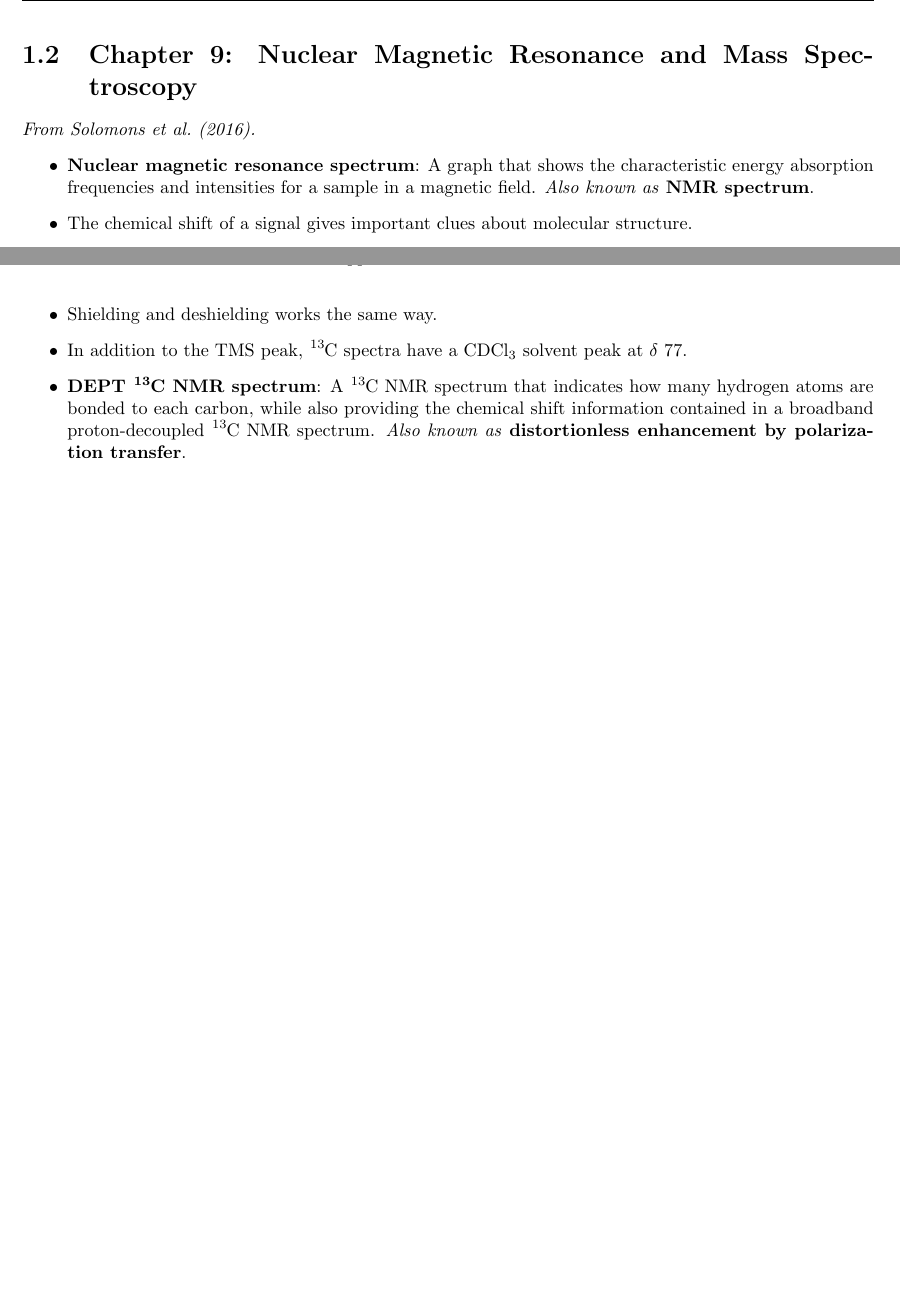
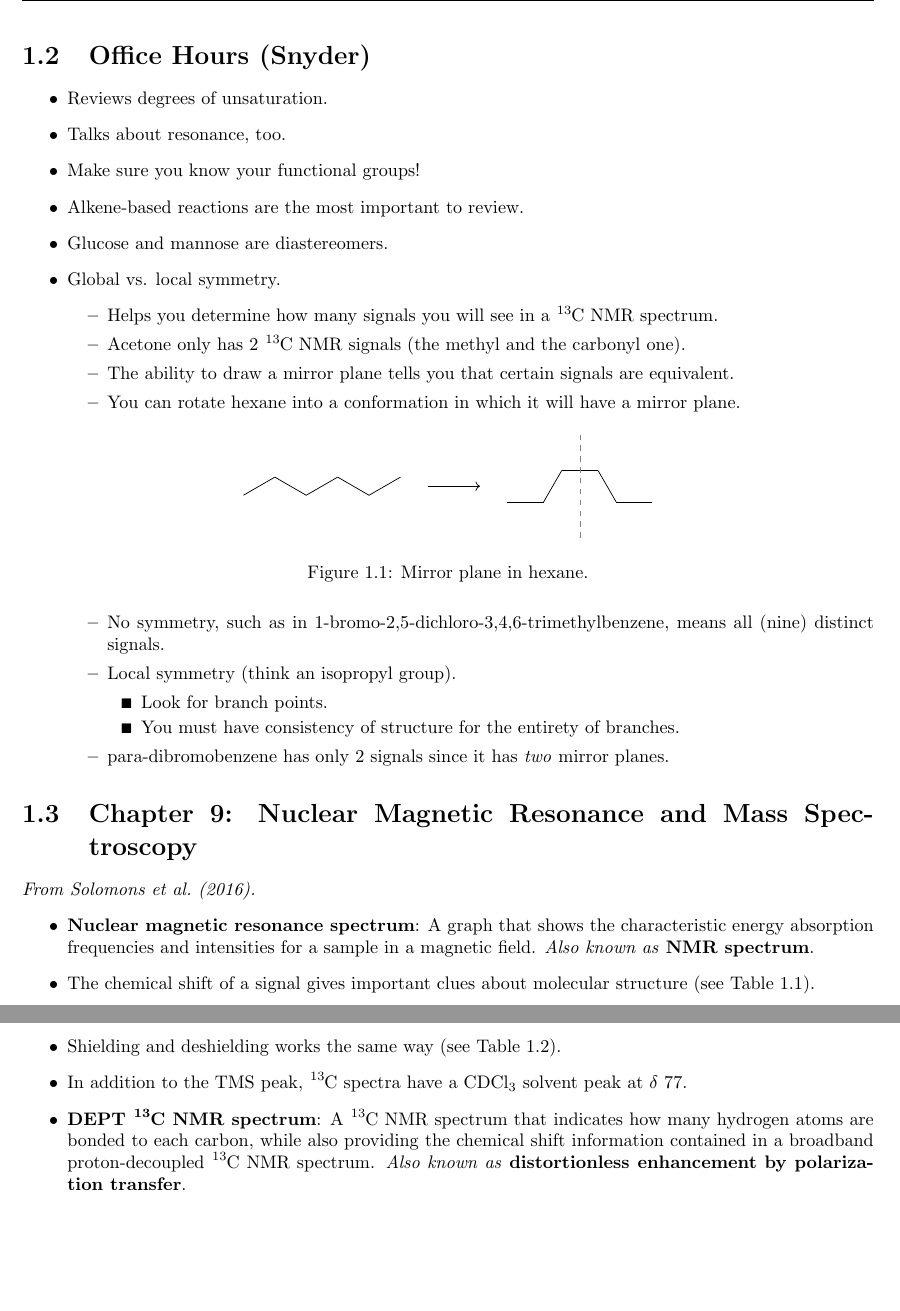
Before and after one commit to shadypuck/CHEM22100Notes, a LaTeX thesis (Notes/notes.tex, which reads Notes/Week1/week1.tex, preamble.tex): two parts of pages 6 and 9 of 10 before the commit and two parts of pages 7 and 10 of 12 after it, joined at a grey line, cut at the place of the change, the shorter picture padded with empty space. Compiled offline with pdfLaTeX.

Commit message:
Prof Office Hours 1

```diff
--- a/Notes/Week1/week1.tex
+++ b/Notes/Week1/week1.tex
@@ -81,11 +81,49 @@
 
 
 
+\section{Office Hours (Snyder)}
+\begin{itemize}
+    \item Reviews degrees of unsaturation.
+    \item Talks about resonance, too.
+    \item Make sure you know your functional groups!
+    \item Alkene-based reactions are the most important to review.
+    \item Glucose and mannose are diastereomers.
+    \item Global vs. local symmetry.
+    \begin{itemize}
+        \item Helps you determine how many signals you will see in a \ce{{}^13C} NMR spectrum.
+        \item Acetone only has 2 \ce{{}^13C} NMR signals (the methyl and the carbonyl one).
+        \item The ability to draw a mirror plane tells you that certain signals are equivalent.
+        \item You can rotate hexane into a conformation in which it will have a mirror plane.
+        \begin{figure}[h!]
+            \centering
+            \begin{tikzpicture}
+                \node (1) {\chemfig{-[:30]-[:-30]-[:30]-[:-30]-[:30]}};
+                \node (2) at (5,0) {\chemfig{--[:60]--[:-60]-}}
+                    edge [<-,shorten <=4mm,shorten >=4mm] (1)
+                ;
+
+                \draw [gray,dashed] (5,-1) -- ++(0,2);
+            \end{tikzpicture}
+            \caption{Mirror plane in hexane.}
+            \label{fig:hexaneMirrorPlane}
+        \end{figure}
+        \item No symmetry, such as in 1-bromo-2,5-dichloro-3,4,6-trimethylbenzene, means all (nine) distinct signals.
+        \item Local symmetry (think an isopropyl group).
+        \begin{itemize}
+            \item Look for branch points.
+            \item You must have consistency of structure for the entirety of branches.
+        \end{itemize}
+        \item para-dibromobenzene has only 2 signals since it has \emph{two} mirror planes.
+    \end{itemize}
+\end{itemize}
+
+
+
 \section{Chapter 9: Nuclear Magnetic Resonance and Mass Spectroscopy}
 \emph{From \textcite{bib:SolomonsEtAl}.}
 \begin{itemize}
     \item \textbf{Nuclear magnetic resonance spectrum}: A graph that shows the characteristic energy absorption frequencies and intensities for a sample in a magnetic field. \emph{Also known as} \textbf{NMR spectrum}.
-    \item The chemical shift of a signal gives important clues about molecular structure.
+    \item The chemical shift of a signal gives important clues about molecular structure (see Table \ref{tab:protonChemicalShifts}).
     \begin{table}[h!]
         \centering
         \small
@@ -199,7 +237,7 @@
     \item No (technically just very little) carbon-carbon coupling since coupling only occurs for adjacent carbons and only 1 in 100 carbon atoms is \ce{{}^13C} ($\SI{1.1}{\percent}$ natural abundance).
     \item Carbon-proton coupling can occur, however, splitting \ce{{}^13C} signals into multiplets.
     \item \textbf{Broadband proton decoupled} (spectrum): A \ce{{}^13C} NMR spectrum in which \ce{{}^1H}-\ce{{}^13C} coupling is eliminated by choosing instrumental parameters to decouple the proton-carbon interactions. \emph{Also known as} \textbf{BB proton decoupled}.
-    \item Shielding and deshielding works the same way.
+    \item Shielding and deshielding works the same way (see Table \ref{tab:carbonChemicalShifts}).
     \begin{table}[h!]
         \centering
         \small
--- a/preamble.tex
+++ b/preamble.tex
@@ -33,7 +33,7 @@
 
 \colorlet{rex}{magenta}
 
-\sisetup{range-phrase=--,range-units=single}
+\sisetup{range-phrase=-,range-units=single}
 
 \setchemfig{atom sep=2em,fixed length=true,bond offset=3pt,cram width=3pt}
 \setcharge{extra sep=3pt}
```
Also changed, not shown: Notes/notes.tex (+1 -0 lines), Notes/Week1/week1.pdf, Notes/notes.pdf.
